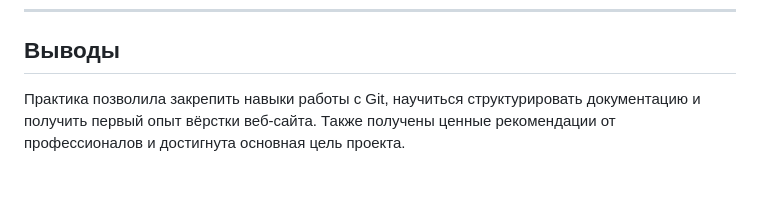
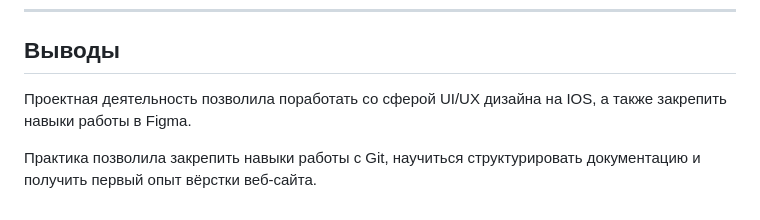
Before and after one commit to volskayaaa/Practica-2025, a Markdown page: docs/README.md, the part around the change. Drawn GitHub-style; blank space fills up the shorter version.

Commit message:
Изменения в Отчете (Readme.md)

```diff
--- a/docs/README.md
+++ b/docs/README.md
@@ -74,4 +74,6 @@
 
 ## Выводы
 
-Практика позволила закрепить навыки работы с Git, научиться структурировать документацию и получить первый опыт вёрстки веб-сайта. Также получены ценные рекомендации от профессионалов и достигнута основная цель проекта.
+Проектная деятельность позволила поработать со сферой UI/UX дизайна на IOS, а также закрепить навыки работы в Figma.
+
+Практика позволила закрепить навыки работы с Git, научиться структурировать документацию и получить первый опыт вёрстки веб-сайта.
```
